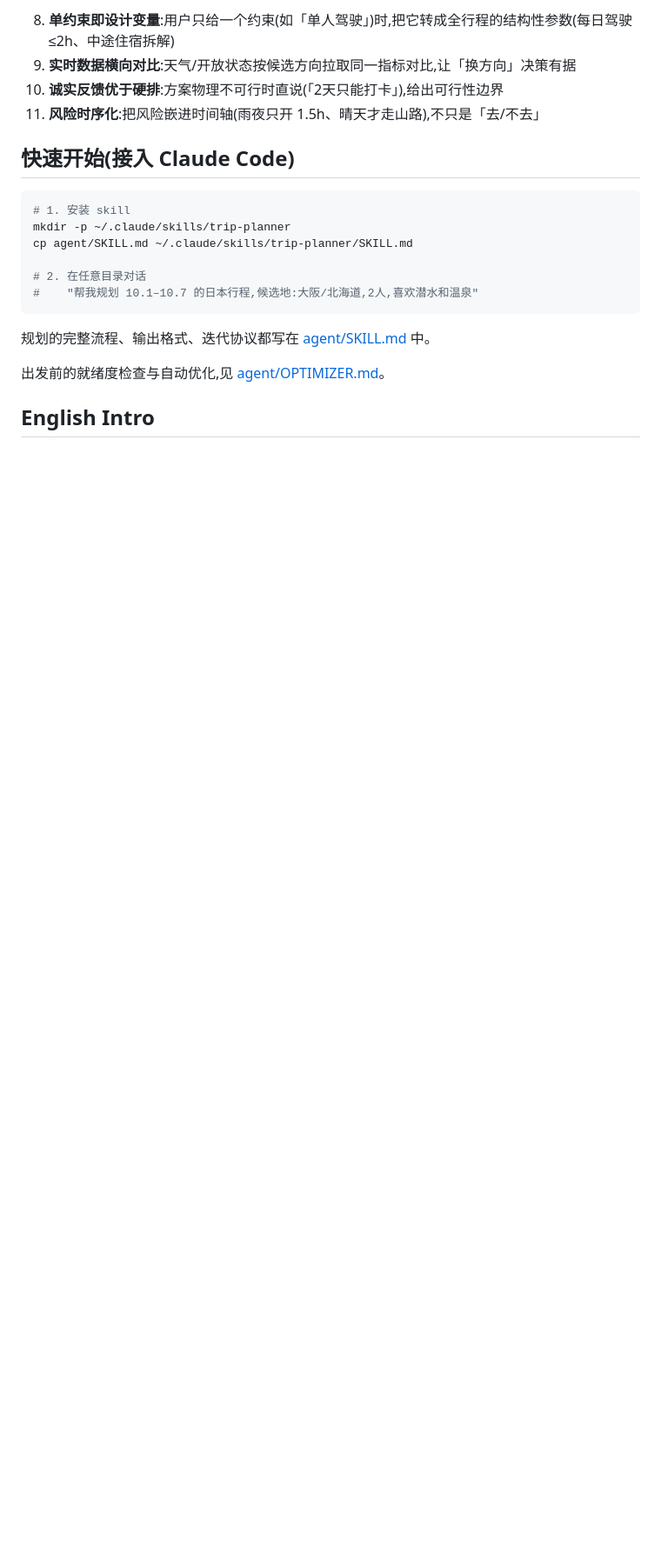
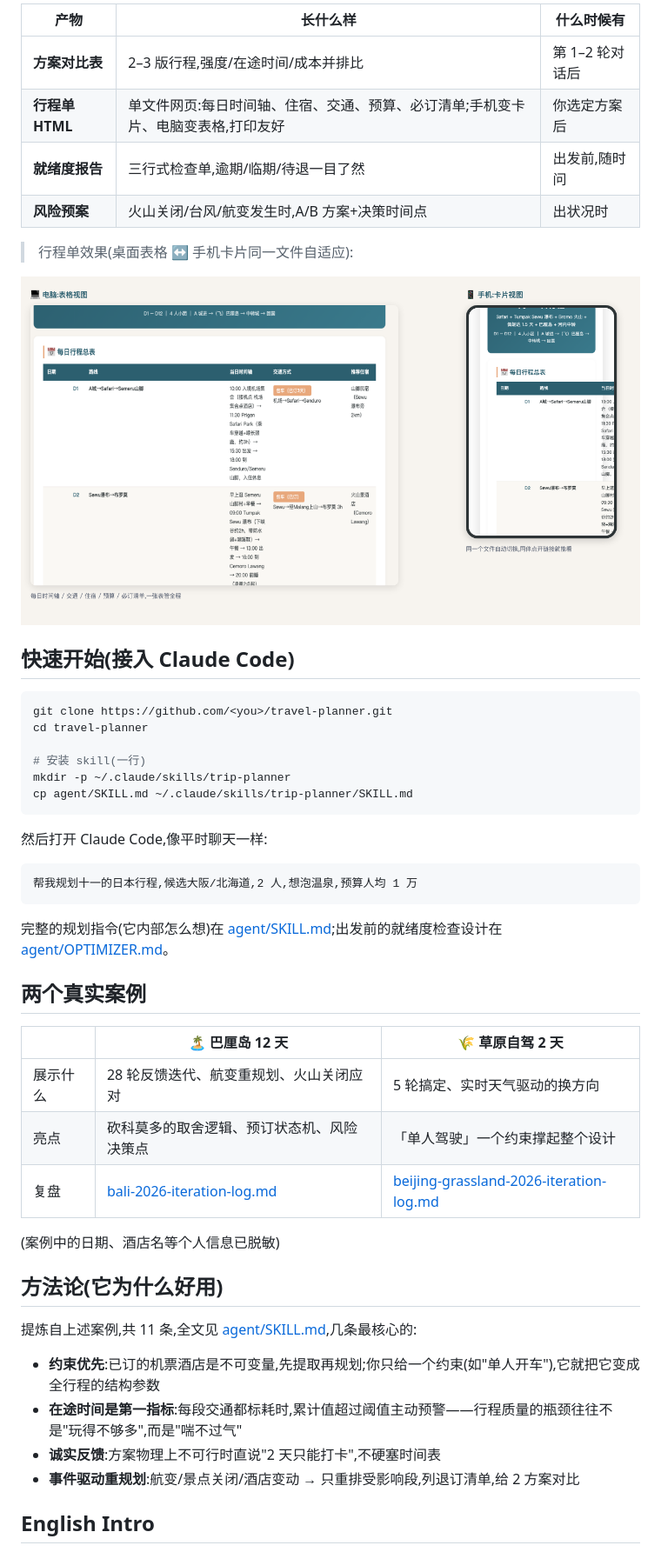
Before and after one commit to SharonYi/travel-planner, a Markdown page: README.md, the part around one of its changes. Shown at 87% size. Drawn GitHub-style; pictures changed too: docs/deliverable-preview.png (added); blank space fills up the shorter version.

````diff
--- a/README.md
+++ b/README.md
@@ -37,23 +24,52 @@ travel-planner/
 
-8. **单约束即设计变量**:用户只给一个约束(如「单人驾驶」)时,把它转成全行程的结构性参数(每日驾驶≤2h、中途住宿拆解)
-9. **实时数据横向对比**:天气/开放状态按候选方向拉取同一指标对比,让「换方向」决策有据
-10. **诚实反馈优于硬排**:方案物理不可行时直说(「2天只能打卡」),给出可行性边界
-11. **风险时序化**:把风险嵌进时间轴(雨夜只开 1.5h、晴天才走山路),不只是「去/不去」
+| 产物 | 长什么样 | 什么时候有 |
+|---|---|---|
+| **方案对比表** | 2–3 版行程,强度/在途时间/成本并排比 | 第 1–2 轮对话后 |
+| **行程单 HTML** | 单文件网页:每日时间轴、住宿、交通、预算、必订清单;手机变卡片、电脑变表格,打印友好 | 你选定方案后 |
+| **就绪度报告** | 三行式检查单,逾期/临期/待退一目了然 | 出发前,随时问 |
+| **风险预案** | 火山关闭/台风/航变发生时,A/B 方案+决策时间点 | 出状况时 |
+
+> 行程单效果(桌面表格 ↔ 手机卡片同一文件自适应):
+
+![deliverable](docs/deliverable-preview.png)
 
 ## 快速开始(接入 Claude Code)
 
 ```bash
-# 1. 安装 skill
+git clone https://github.com/<you>/travel-planner.git
+cd travel-planner
+
+# 安装 skill(一行)
 mkdir -p ~/.claude/skills/trip-planner
 cp agent/SKILL.md ~/.claude/skills/trip-planner/SKILL.md
-
-# 2. 在任意目录对话
-#    "帮我规划 10.1–10.7 的日本行程,候选地:大阪/北海道,2人,喜欢潜水和温泉"
 ```
 
-规划的完整流程、输出格式、迭代协议都写在 [agent/SKILL.md](agent/SKILL.md) 中。
+然后打开 Claude Code,像平时聊天一样:
 
-出发前的就绪度检查与自动优化,见 [agent/OPTIMIZER.md](agent/OPTIMIZER.md)。
+```
+帮我规划十一的日本行程,候选大阪/北海道,2 人,想泡温泉,预算人均 1 万
+```
+
+完整的规划指令(它内部怎么想)在 [agent/SKILL.md](agent/SKILL.md);出发前的就绪度检查设计在 [agent/OPTIMIZER.md](agent/OPTIMIZER.md)。
+
+## 两个真实案例
+
+| | 🏝️ 巴厘岛 12 天 | 🌾 草原自驾 2 天 |
+|---|---|---|
+| 展示什么 | 28 轮反馈迭代、航变重规划、火山关闭应对 | 5 轮搞定、实时天气驱动的换方向 |
+| 亮点 | 砍科莫多的取舍逻辑、预订状态机、风险决策点 | 「单人驾驶」一个约束撑起整个设计 |
+| 复盘 | [bali-2026-iteration-log.md](case-study/bali-2026-iteration-log.md) | [beijing-grassland-2026-iteration-log.md](case-study/beijing-grassland-2026-iteration-log.md) |
+
+(案例中的日期、酒店名等个人信息已脱敏)
+
+## 方法论(它为什么好用)
+
+提炼自上述案例,共 11 条,全文见 [agent/SKILL.md](agent/SKILL.md),几条最核心的:
+
+- **约束优先**:已订的机票酒店是不可变量,先提取再规划;你只给一个约束(如"单人开车"),它就把它变成全行程的结构参数
+- **在途时间是第一指标**:每段交通都标耗时,累计值超过阈值主动预警——行程质量的瓶颈往往不是"玩得不够多",而是"喘不过气"
+- **诚实反馈**:方案物理上不可行时直说"2 天只能打卡",不硬塞时间表
+- **事件驱动重规划**:航变/景点关闭/酒店变动 → 只重排受影响段,列退订清单,给 2 方案对比
 
 ## English Intro
 
````
Also changed, not shown: other parts of README.md (+14 -27 lines), docs/flow-overview.png (added).
